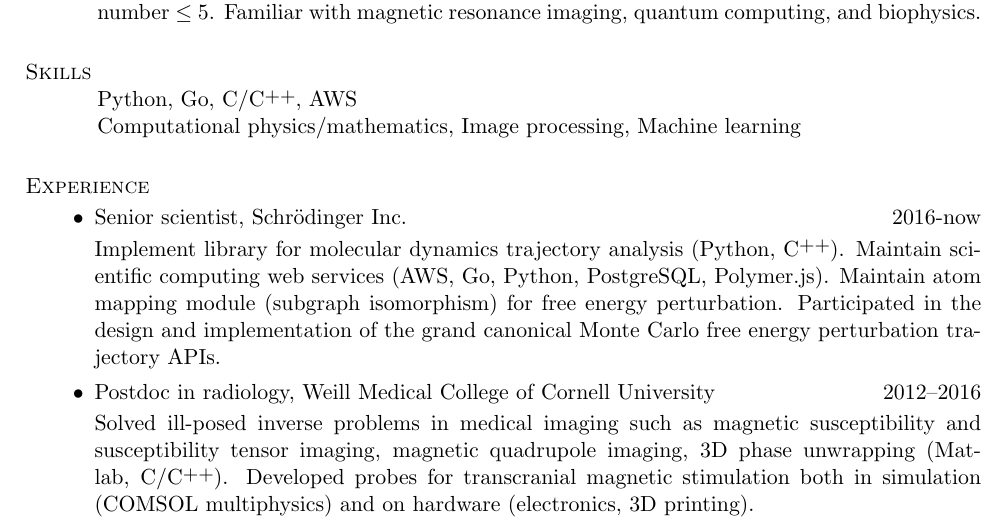
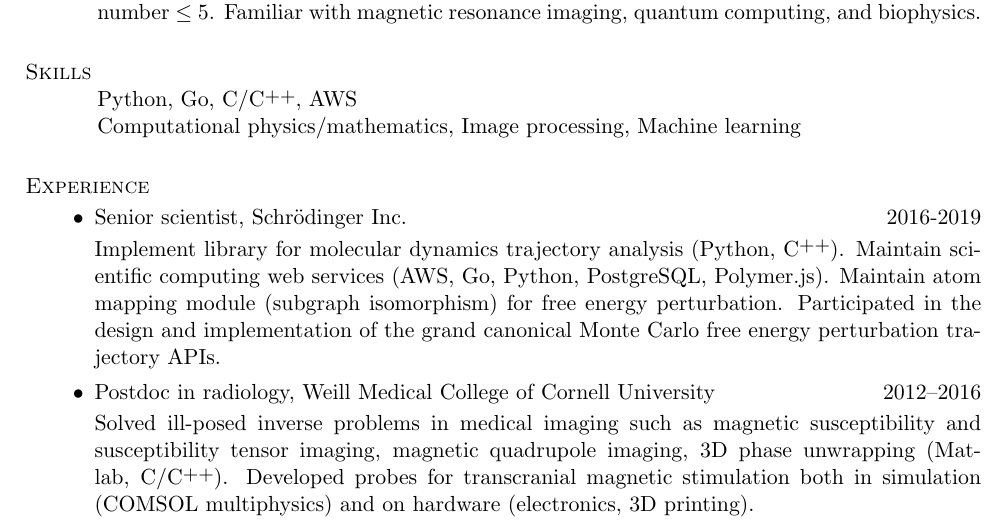
Before and after one commit to nosarthur/CV_resume, a LaTeX CV (base.tex): part of page 1 of 5, cut so that both start at the same text. Compiled offline with pdfLaTeX.

Commit message:
minor change

```diff
--- a/base.tex
+++ b/base.tex
@@ -67,7 +67,7 @@ Computational physics/mathematics, Image processing, Machine learning
 \section{\sc Experience}
 
 \begin{itemize}[leftmargin=-0.02in]
-\item Senior scientist, Schr\"odinger Inc. \hfill 2016-now
+\item Senior scientist, Schr\"odinger Inc. \hfill 2016-2019
 
 Implement library for molecular dynamics trajectory analysis (Python, \Cplusplus).
 Maintain scientific computing web services (AWS, Go, Python, PostgreSQL, Polymer.js).
```
Also changed, not shown: DongZHOU_CV.pdf, DongZHOU_resume.pdf.
